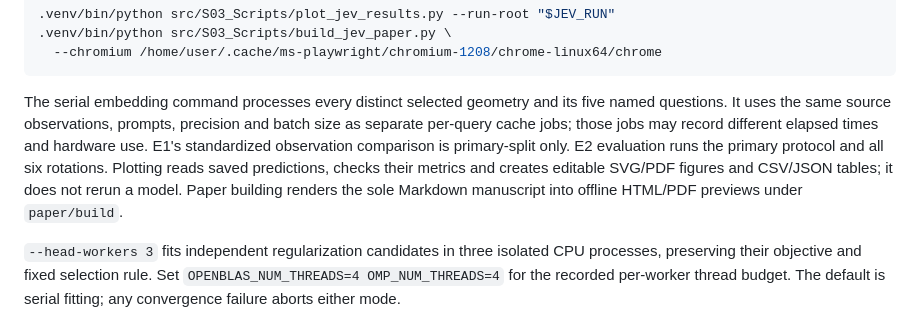
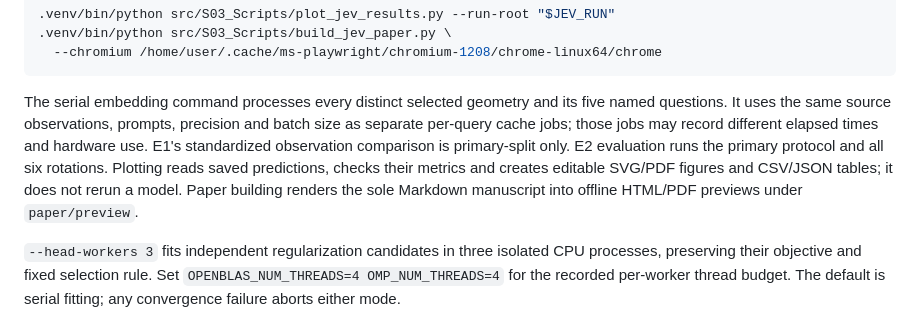
Before and after one commit to liq22/PT01-jev-phm, a Markdown page: README.md, the part around the change. Drawn GitHub-style.

````diff
--- a/README.md
+++ b/README.md
@@ -132,7 +132,7 @@ export CUDA_VISIBLE_DEVICES=''
   --chromium /home/user/.cache/ms-playwright/chromium-1208/chrome-linux64/chrome
 ```
 
-The serial embedding command processes every distinct selected geometry and its five named questions. It uses the same source observations, prompts, precision and batch size as separate per-query cache jobs; those jobs may record different elapsed times and hardware use. E1's standardized observation comparison is primary-split only. E2 evaluation runs the primary protocol and all six rotations. Plotting reads saved predictions, checks their metrics and creates editable SVG/PDF figures and CSV/JSON tables; it does not rerun a model. Paper building renders the sole Markdown manuscript into offline HTML/PDF previews under `paper/build`.
+The serial embedding command processes every distinct selected geometry and its five named questions. It uses the same source observations, prompts, precision and batch size as separate per-query cache jobs; those jobs may record different elapsed times and hardware use. E1's standardized observation comparison is primary-split only. E2 evaluation runs the primary protocol and all six rotations. Plotting reads saved predictions, checks their metrics and creates editable SVG/PDF figures and CSV/JSON tables; it does not rerun a model. Paper building renders the sole Markdown manuscript into offline HTML/PDF previews under `paper/preview`.
 
 `--head-workers 3` fits independent regularization candidates in three isolated CPU processes, preserving their objective and fixed selection rule. Set `OPENBLAS_NUM_THREADS=4 OMP_NUM_THREADS=4` for the recorded per-worker thread budget. The default is serial fitting; any convergence failure aborts either mode.
 
````
Also changed, not shown: paper/draft/main.md (+5 -3 lines).
